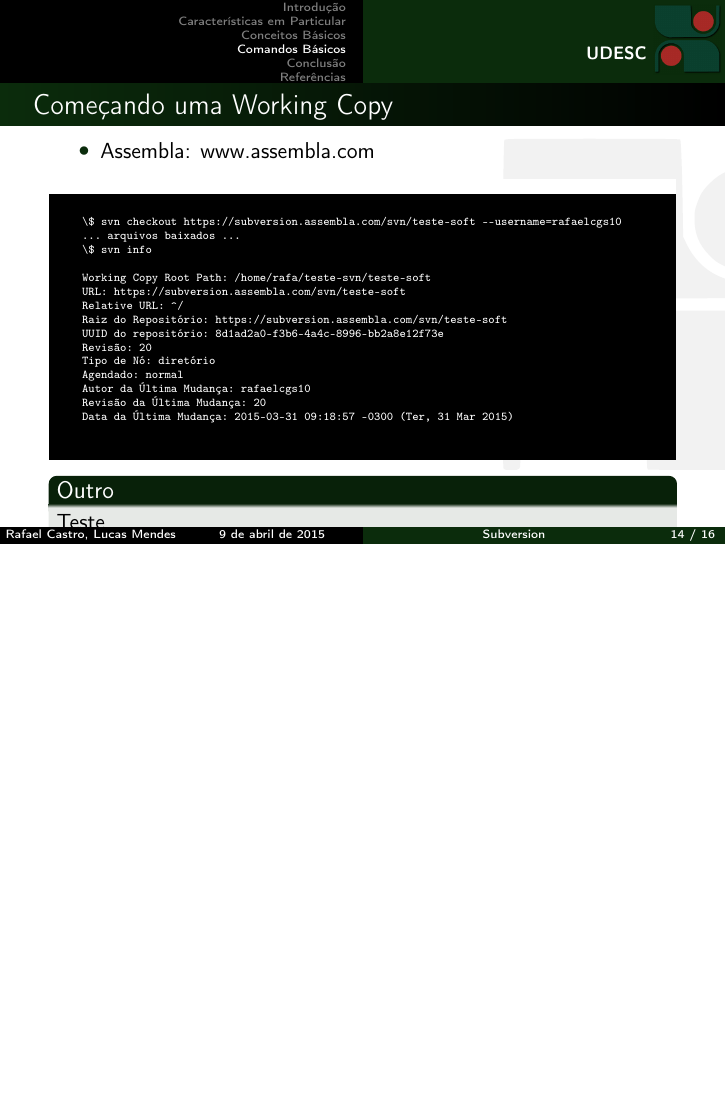
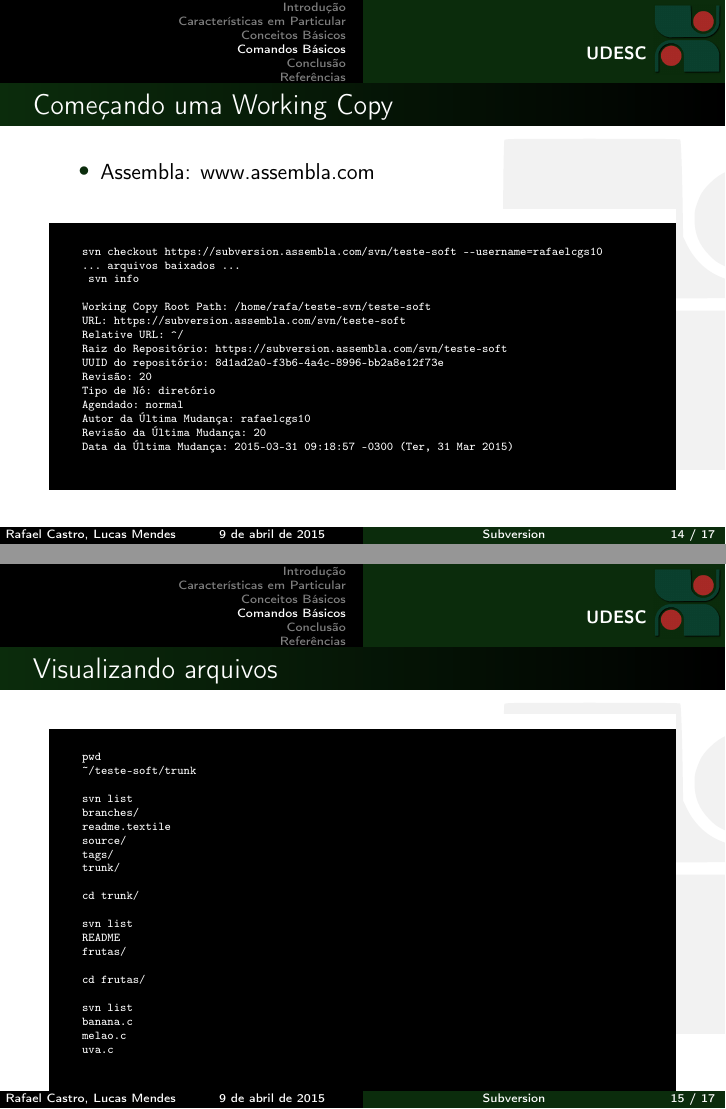
Before and after one commit to rafaelcgs10/Latex-Beamer-UDESC, LaTeX slides (svn.tex): page 14 of 16 before the commit and pages 14 and 15 of 17 after it, the two joined at a grey line, the shorter picture padded with empty space. Compiled offline with pdfLaTeX.

Commit message:
added content

```diff
--- a/svn.tex
+++ b/svn.tex
@@ -270,9 +270,9 @@
     \begin{bash}{}
         {\tiny
     \begin{verbatim}
-    \$ svn checkout https://subversion.assembla.com/svn/teste-soft --username=rafaelcgs10
+    svn checkout https://subversion.assembla.com/svn/teste-soft --username=rafaelcgs10
     ... arquivos baixados ...
-    \$ svn info
+     svn info
 
     Working Copy Root Path: /home/rafa/teste-svn/teste-soft
     URL: https://subversion.assembla.com/svn/teste-soft
@@ -289,9 +289,42 @@
     }
     \end{bash}
 
-    \begin{block}{Outro}
-        Teste
-    \end{block}
+\end{frame}
+
+\begin{frame}[fragile]
+    \frametitle{Visualizando arquivos}
+
+%\setbeamercolor{block title}{use=structure,fg=white,bg=purple!75!black}
+%\setbeamercolor{block body}{use=structure,fg=white,bg=black!20!black}
+    \begin{bash}{}
+    {\tiny
+    \begin{verbatim}
+    pwd
+    ~/teste-soft/trunk
+
+    svn list
+    branches/
+    readme.textile
+    source/
+    tags/
+    trunk/
+
+    cd trunk/
+
+    svn list
+    README
+    frutas/
+
+    cd frutas/
+
+    svn list
+    banana.c
+    melao.c
+    uva.c
+    \end{verbatim}
+    }
+    \end{bash}
+
 \end{frame}
 
 \section{Conclus\~ao}
```
